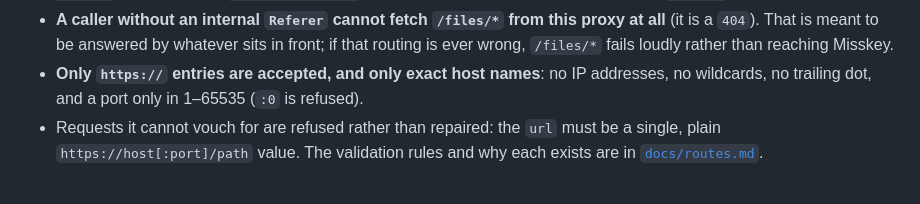
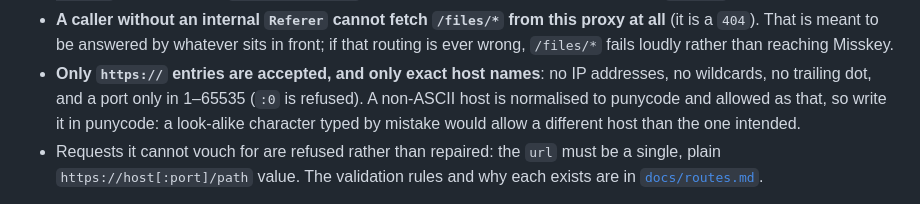
Before and after one commit to nananek/misskey-egress-proxy, a Markdown page: README.md, the part around the change. Rendered like a GitHub page.

Commit message:
Tell operators to write a non-ASCII allowlist host in punycode
An attack-side review noted that MEDIA_ALLOWED_PREFIXES accepts a
non-ASCII host and silently normalises it to punycode, so a look-alike
character typed by mistake allows a different host than the one meant.
The behaviour is deliberate (allowed_prefixes_accept_an_idn_written_either_way
pins it, and a candidate url is compared in punycode, so this is not a
bypass), so no code changes; the README and docs/routes.md now say that
the host is allowed as its punycode form and should be written that way.

Co-Authored-By: Claude Sonnet 5 <noreply@anthropic.com>

```diff
--- a/README.md
+++ b/README.md
@@ -144,7 +144,9 @@ MEDIA_ALLOWED_PREFIXES=https://misskey.example.com/files/,https://r2.example.net
   rather than reaching Misskey.
 - **Only `https://` entries are accepted, and only exact host names**: no IP
   addresses, no wildcards, no trailing dot, and a port only in 1–65535 (`:0` is
-  refused).
+  refused). A non-ASCII host is normalised to punycode and allowed as that, so
+  write it in punycode: a look-alike character typed by mistake would allow a
+  different host than the one intended.
 - Requests it cannot vouch for are refused rather than repaired: the `url`
   must be a single, plain `https://host[:port]/path` value. The validation
   rules and why each exists are in [`docs/routes.md`](docs/routes.md).
```
Also changed, not shown: docs/routes.md (+1 -1 lines).
